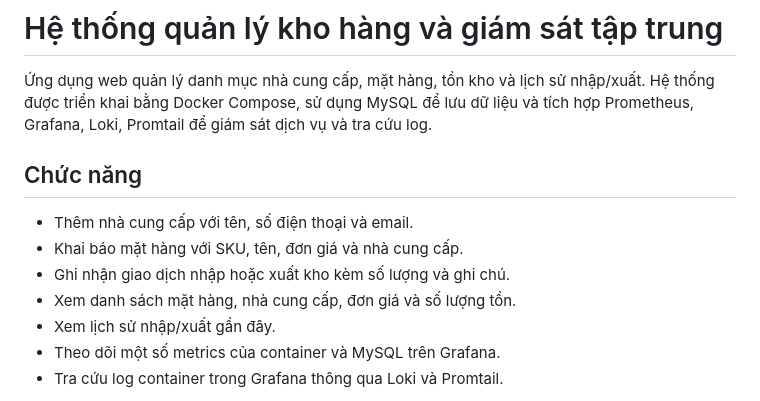
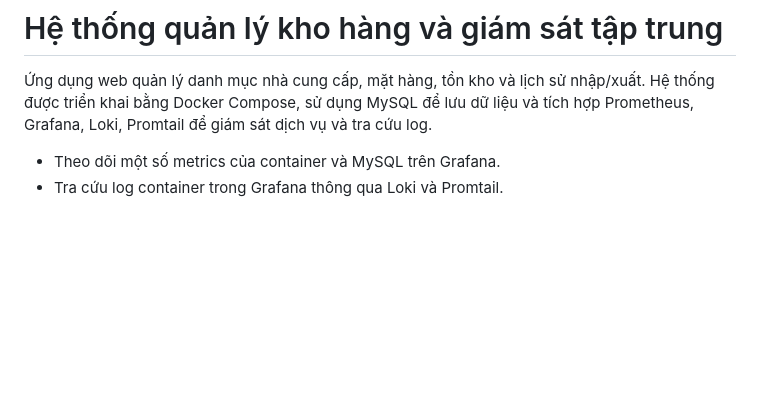
Before and after one commit to dipthong7119/KHOHANG, a Markdown page: README.md, the part around the change. Drawn GitHub-style; blank space fills up the shorter version.

```diff
--- a/README.md
+++ b/README.md
@@ -3,13 +3,6 @@
 
 Ứng dụng web quản lý danh mục nhà cung cấp, mặt hàng, tồn kho và lịch sử nhập/xuất. Hệ thống được triển khai bằng Docker Compose, sử dụng MySQL để lưu dữ liệu và tích hợp Prometheus, Grafana, Loki, Promtail để giám sát dịch vụ và tra cứu log.
 
-## Chức năng
-
-- Thêm nhà cung cấp với tên, số điện thoại và email.
-- Khai báo mặt hàng với SKU, tên, đơn giá và nhà cung cấp.
-- Ghi nhận giao dịch nhập hoặc xuất kho kèm số lượng và ghi chú.
-- Xem danh sách mặt hàng, nhà cung cấp, đơn giá và số lượng tồn.
-- Xem lịch sử nhập/xuất gần đây.
 - Theo dõi một số metrics của container và MySQL trên Grafana.
 - Tra cứu log container trong Grafana thông qua Loki và Promtail.
 
```
